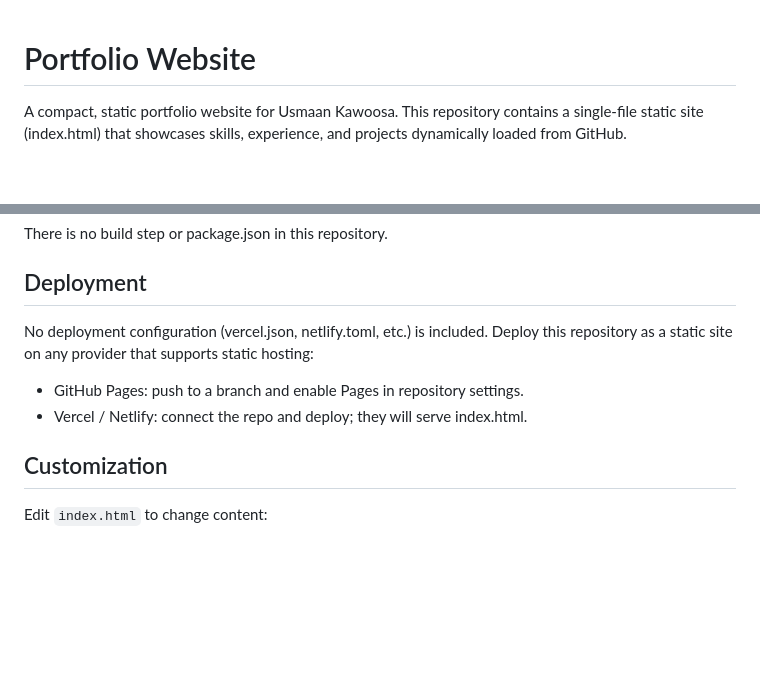
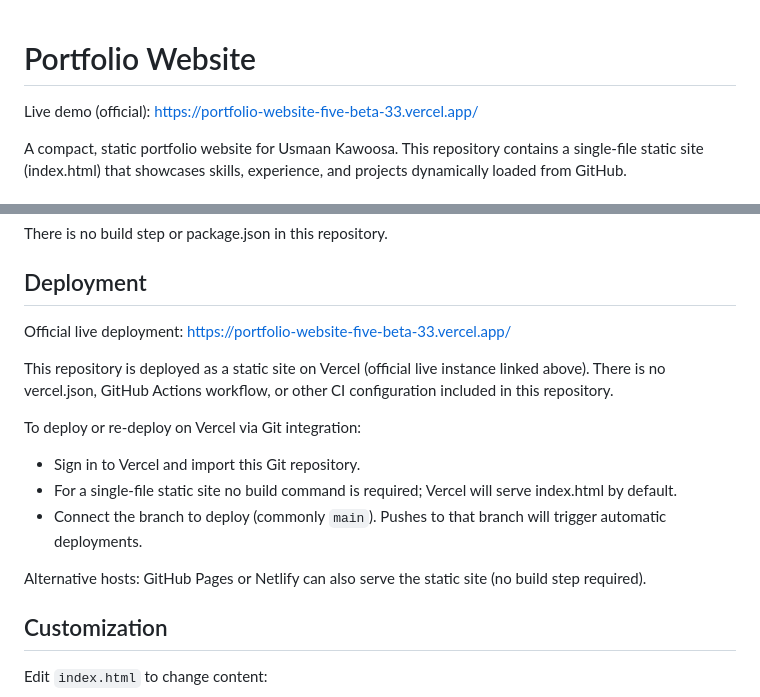
Before and after one commit to UsmaanArshadKawoosa/Portfolio-website, a Markdown page: README.md, 2 parts joined by grey strips. Drawn GitHub-style; blank space fills up the shorter version.

Commit message:
chore: polish README, add .gitignore, and update GitHub contact link

```diff
--- a/README.md
+++ b/README.md
@@ -1,4 +1,6 @@
 # Portfolio Website
+
+Live demo (official): https://portfolio-website-five-beta-33.vercel.app/
 
 A compact, static portfolio website for Usmaan Kawoosa. This repository contains a single-file static site (index.html) that showcases skills, experience, and projects dynamically loaded from GitHub.
 
@@ -58,10 +60,17 @@ There is no build step or package.json in this repository.
 
 ## Deployment
 
-No deployment configuration (vercel.json, netlify.toml, etc.) is included. Deploy this repository as a static site on any provider that supports static hosting:
+Official live deployment: https://portfolio-website-five-beta-33.vercel.app/
 
-- GitHub Pages: push to a branch and enable Pages in repository settings.
-- Vercel / Netlify: connect the repo and deploy; they will serve index.html.
+This repository is deployed as a static site on Vercel (official live instance linked above). There is no vercel.json, GitHub Actions workflow, or other CI configuration included in this repository.
+
+To deploy or re-deploy on Vercel via Git integration:
+
+- Sign in to Vercel and import this Git repository.
+- For a single-file static site no build command is required; Vercel will serve index.html by default.
+- Connect the branch to deploy (commonly `main`). Pushes to that branch will trigger automatic deployments.
+
+Alternative hosts: GitHub Pages or Netlify can also serve the static site (no build step required).
 
 ## Customization
 
```
